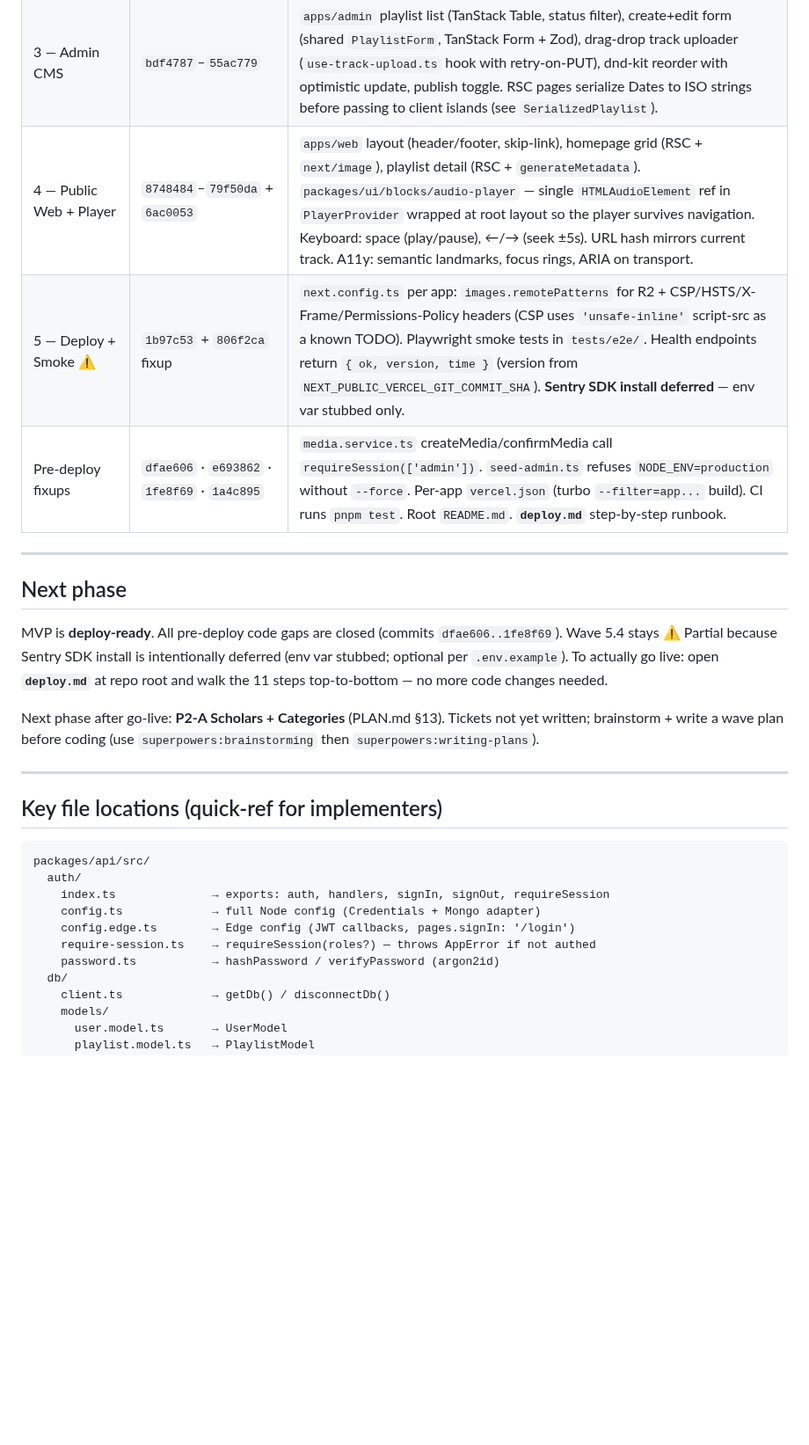
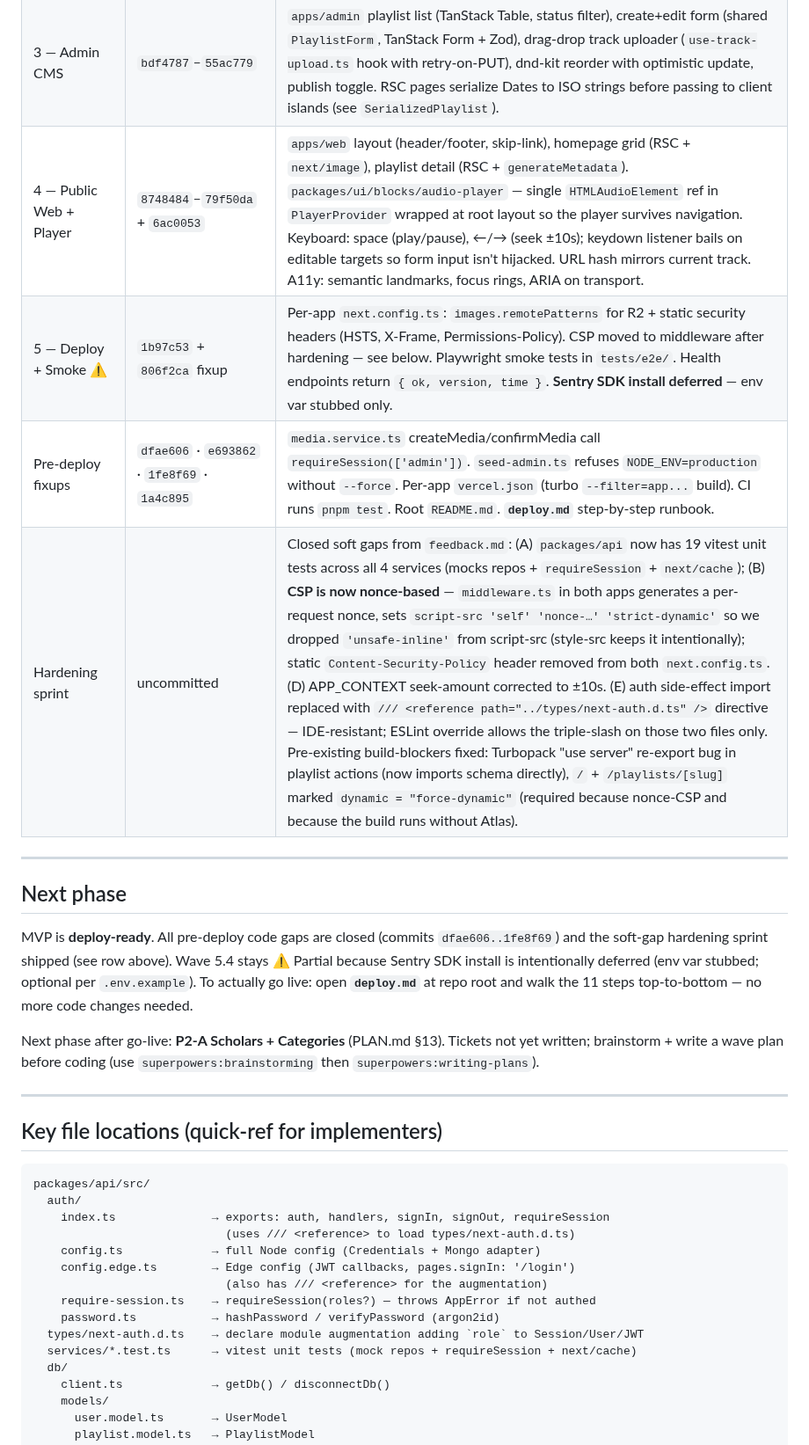
Before and after one commit to AhmedMuhammedElsaid/Nour-Platform, a Markdown page: APP_CONTEXT.md, the part around one of its changes. Shown at 88% size. Drawn GitHub-style; blank space fills up the shorter version.

```diff
--- a/APP_CONTEXT.md
+++ b/APP_CONTEXT.md
@@ -36,15 +36,16 @@ All 5 waves shipped + 1 pre-deploy fixup batch. Head of `main` = `1a4c895`.
 | 1 — Auth | `26ea693`–`6dcea3d` | Auth.js v5 split into Node (`config.ts`) + Edge (`config.edge.ts`) — Mongo adapter needs Node, middleware needs Edge. argon2id passwords. `requireSession(roles?)` throws `AppError.Unauthorized/Forbidden`. `scripts/seed-admin.ts` + `scripts/migrate.ts`. |
 | 2 — Data + Media | `1235356`–`0ccab79` | Zod schemas + Mongoose models + lean repos for Playlist/Track/Media. R2 client with `createPresignedUpload` + `headObject` + `ALLOWED_AUDIO_MIME_TYPES`. 2-step upload handshake (`/api/upload` presigns + creates pending Media → client PUTs to R2 → `/api/media/confirm` headObject + flip). All services use `requireSession` + `revalidateTag`. |
 | 3 — Admin CMS | `bdf4787`–`55ac779` | `apps/admin` playlist list (TanStack Table, status filter), create+edit form (shared `PlaylistForm`, TanStack Form + Zod), drag-drop track uploader (`use-track-upload.ts` hook with retry-on-PUT), dnd-kit reorder with optimistic update, publish toggle. RSC pages serialize Dates to ISO strings before passing to client islands (see `SerializedPlaylist`). |
-| 4 — Public Web + Player | `8748484`–`79f50da` + `6ac0053` | `apps/web` layout (header/footer, skip-link), homepage grid (RSC + `next/image`), playlist detail (RSC + `generateMetadata`). `packages/ui/blocks/audio-player` — single `HTMLAudioElement` ref in `PlayerProvider` wrapped at root layout so the player survives navigation. Keyboard: space (play/pause), ←/→ (seek ±5s). URL hash mirrors current track. A11y: semantic landmarks, focus rings, ARIA on transport. |
-| 5 — Deploy + Smoke ⚠️ | `1b97c53` + `806f2ca` fixup | `next.config.ts` per app: `images.remotePatterns` for R2 + CSP/HSTS/X-Frame/Permissions-Policy headers (CSP uses `'unsafe-inline'` script-src as a known TODO). Playwright smoke tests in `tests/e2e/`. Health endpoints return `{ ok, version, time }` (version from `NEXT_PUBLIC_VERCEL_GIT_COMMIT_SHA`). **Sentry SDK install deferred** — env var stubbed only. |
+| 4 — Public Web + Player | `8748484`–`79f50da` + `6ac0053` | `apps/web` layout (header/footer, skip-link), homepage grid (RSC + `next/image`), playlist detail (RSC + `generateMetadata`). `packages/ui/blocks/audio-player` — single `HTMLAudioElement` ref in `PlayerProvider` wrapped at root layout so the player survives navigation. Keyboard: space (play/pause), ←/→ (seek ±10s); keydown listener bails on editable targets so form input isn't hijacked. URL hash mirrors current track. A11y: semantic landmarks, focus rings, ARIA on transport. |
+| 5 — Deploy + Smoke ⚠️ | `1b97c53` + `806f2ca` fixup | Per-app `next.config.ts`: `images.remotePatterns` for R2 + static security headers (HSTS, X-Frame, Permissions-Policy). CSP moved to middleware after hardening — see below. Playwright smoke tests in `tests/e2e/`. Health endpoints return `{ ok, version, time }`. **Sentry SDK install deferred** — env var stubbed only. |
 | Pre-deploy fixups | `dfae606` · `e693862` · `1fe8f69` · `1a4c895` | `media.service.ts` createMedia/confirmMedia call `requireSession(['admin'])`. `seed-admin.ts` refuses `NODE_ENV=production` without `--force`. Per-app `vercel.json` (turbo `--filter=app...` build). CI runs `pnpm test`. Root `README.md`. **`deploy.md`** step-by-step runbook. |
+| Hardening sprint | uncommitted | Closed soft gaps from `feedback.md`: (A) `packages/api` now has 19 vitest unit tests across all 4 services (mocks repos + `requireSession` + `next/cache`); (B) **CSP is now nonce-based** — `middleware.ts` in both apps generates a per-request nonce, sets `script-src 'self' 'nonce-…' 'strict-dynamic'` so we dropped `'unsafe-inline'` from script-src (style-src keeps it intentionally); static `Content-Security-Policy` header removed from both `next.config.ts`. (D) APP_CONTEXT seek-amount corrected to ±10s. (E) auth side-effect import replaced with `/// <reference path="../types/next-auth.d.ts" />` directive — IDE-resistant; ESLint override allows the triple-slash on those two files only. Pre-existing build-blockers fixed: Turbopack "use server" re-export bug in playlist actions (now imports schema directly), `/` + `/playlists/[slug]` marked `dynamic = "force-dynamic"` (required because nonce-CSP and because the build runs without Atlas). |
 
 ---
 
 ## Next phase
 
-MVP is **deploy-ready**. All pre-deploy code gaps are closed (commits `dfae606..1fe8f69`). Wave 5.4 stays ⚠️ Partial because Sentry SDK install is intentionally deferred (env var stubbed; optional per `.env.example`). To actually go live: open **`deploy.md`** at repo root and walk the 11 steps top-to-bottom — no more code changes needed.
+MVP is **deploy-ready**. All pre-deploy code gaps are closed (commits `dfae606..1fe8f69`) and the soft-gap hardening sprint shipped (see row above). Wave 5.4 stays ⚠️ Partial because Sentry SDK install is intentionally deferred (env var stubbed; optional per `.env.example`). To actually go live: open **`deploy.md`** at repo root and walk the 11 steps top-to-bottom — no more code changes needed.
 
 Next phase after go-live: **P2-A Scholars + Categories** (PLAN.md §13). Tickets not yet written; brainstorm + write a wave plan before coding (use `superpowers:brainstorming` then `superpowers:writing-plans`).
 
@@ -56,10 +57,14 @@ Next phase after go-live: **P2-A Scholars + Categories** (PLAN.md §13). Tickets
 packages/api/src/
   auth/
     index.ts              → exports: auth, handlers, signIn, signOut, requireSession
+                            (uses /// <reference> to load types/next-auth.d.ts)
     config.ts             → full Node config (Credentials + Mongo adapter)
     config.edge.ts        → Edge config (JWT callbacks, pages.signIn: '/login')
+                            (also has /// <reference> for the augmentation)
     require-session.ts    → requireSession(roles?) — throws AppError if not authed
     password.ts           → hashPassword / verifyPassword (argon2id)
+  types/next-auth.d.ts    → declare module augmentation adding `role` to Session/User/JWT
+  services/*.test.ts      → vitest unit tests (mock repos + requireSession + next/cache)
   db/
     client.ts             → getDb() / disconnectDb()
     models/
```
Also changed, not shown: other parts of APP_CONTEXT.md (+20 -7 lines), feedback.md (added, +67 -0 lines).
